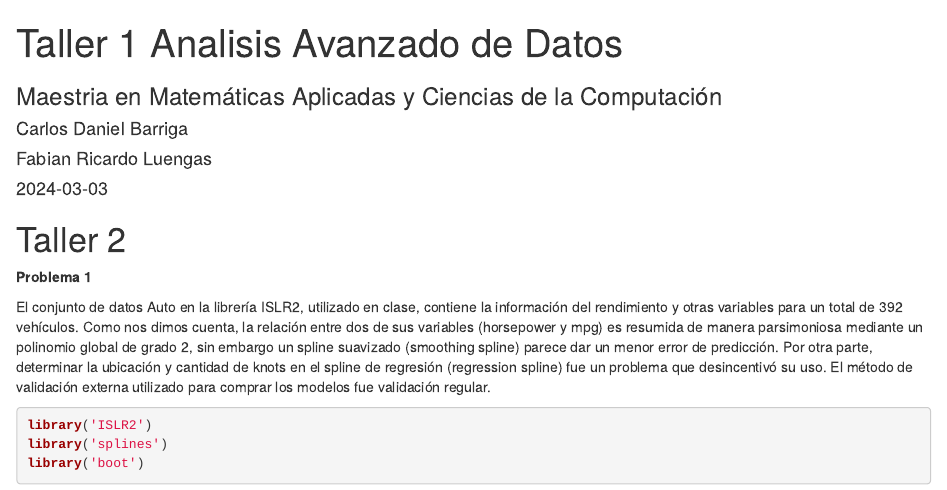
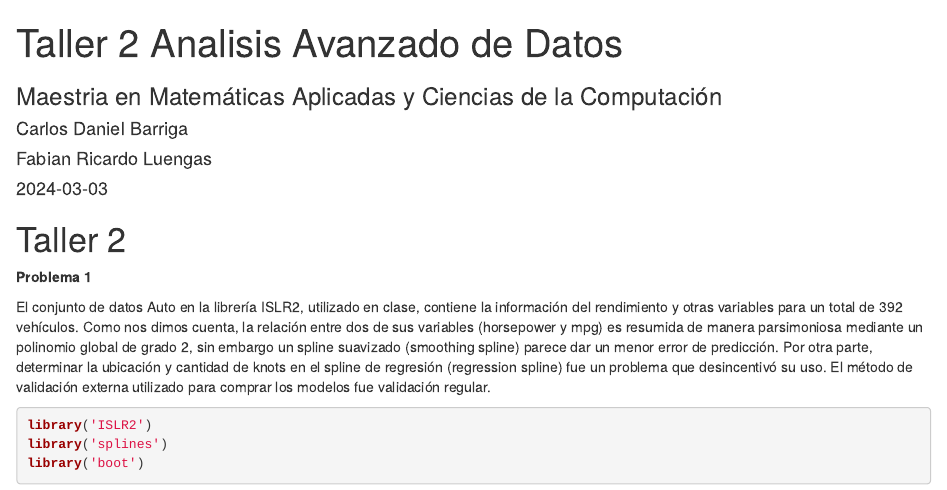
Before and after one commit to carlosdbb14/AAD, an R Markdown document (Taller-2/Taller-2.Rmd): the page in a window 1100 px wide, from its top. Rendered offline with R 4.5, knitr and Pandoc, with nearby package versions; drawn as R Markdown's standard HTML page in place of the format the file asks for; some code elsewhere in the file could not run offline.

Commit message:
corrigiendo un titulo

```diff
--- a/Taller-2/Taller-2.Rmd
+++ b/Taller-2/Taller-2.Rmd
@@ -1,5 +1,5 @@
 ---
-title: "Taller 1 Analisis Avanzado de Datos"
+title: "Taller 2 Analisis Avanzado de Datos"
 subtitle: "Maestria en Matemáticas Aplicadas y Ciencias de la Computación"
 author:
   - "Carlos Daniel Barriga"
```
Also changed, not shown: Taller-2/Taller-2.html.
